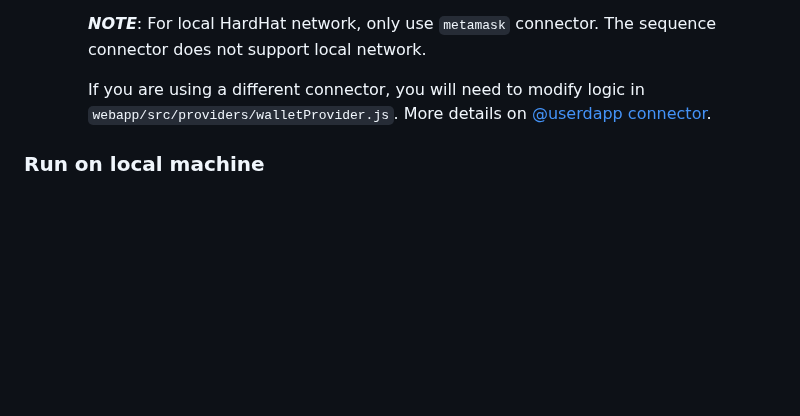
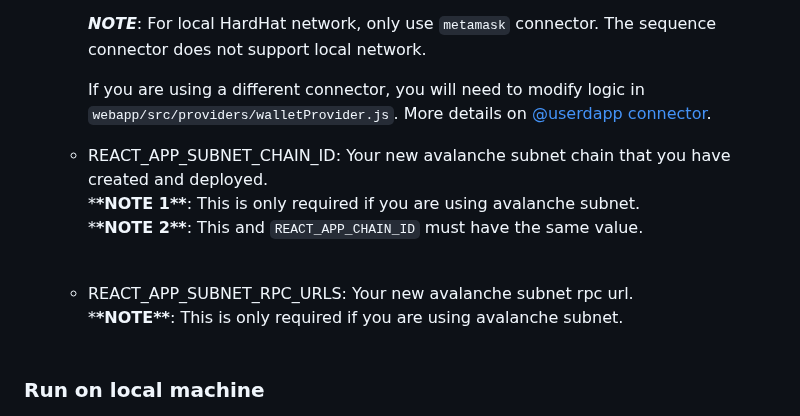
Before and after one commit to CodeLinkIO/MoveAndWhap, a Markdown page: webapp/README.md, the part around one of its changes. Drawn GitHub-style; blank space fills up the shorter version.

```diff
--- a/webapp/README.md
+++ b/webapp/README.md
@@ -53,6 +53,11 @@ yarn install
 
     If you are using a different connector, you will need to modify logic in `webapp/src/providers/walletProvider.js`. More details on [@userdapp connector](https://usedapp-docs.netlify.app/docs/Guides/Connecting/Wallet%20Connectors).
 
+  - REACT_APP_SUBNET_CHAIN_ID: Your new avalanche subnet chain that you have created and deployed. <br /> \***\*NOTE 1\*\***: This is only required if you are using avalanche subnet. <br/> \***\*NOTE 2\*\***: This and `REACT_APP_CHAIN_ID` must have the same value. <br/>
+    <br />
+  - REACT_APP_SUBNET_RPC_URLS: Your new avalanche subnet rpc url. <br/> \***\*NOTE\*\***: This is only required if you are using avalanche subnet. <br/>
+    <br />
+
 ### Run on local machine
 
 - You can read more about how to run the FE with specific network (HardHat or FUJI) in the next section.
```
Also changed, not shown: other parts of webapp/README.md (+45 -4 lines).
